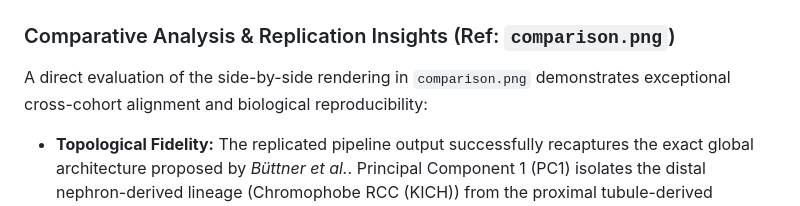
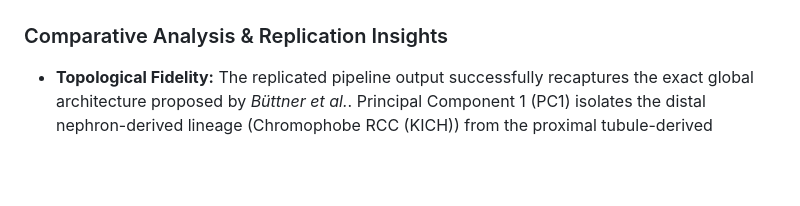
Before and after one commit to kandalkarankita/rcc-multicohort-target-safety, a Markdown page: README.md, the part around one of its changes. Rendered like a GitHub page; blank space fills up the shorter version.

Commit message:
Refine section headers in README.md
Updated section headers for clarity and removed unnecessary emojis.

```diff
--- a/README.md
+++ b/README.md
@@ -40,9 +40,7 @@ A core objective of this study was to evaluate the biological robustness of the
 | ![Büttner Fig 2A](report/publication_fig2a.png) | ![Replicated PCA](report/my_replicated_pca.png) |
 
 
-### Comparative Analysis & Replication Insights (Ref: `comparison.png`)
-
-A direct evaluation of the side-by-side rendering in `comparison.png` demonstrates exceptional cross-cohort alignment and biological reproducibility:
+### Comparative Analysis & Replication Insights
 
 * **Topological Fidelity:** The replicated pipeline output successfully recaptures the exact global architecture proposed by *Büttner et al.*. Principal Component 1 (PC1) isolates the distal nephron-derived lineage (Chromophobe RCC (KICH)) from the proximal tubule-derived malignancies (Clear Cell (KIRC) and Papillary (KIRP)), confirming the signature's strong lineage-discrimination properties.
 
```
Also changed, not shown: other parts of README.md (+2 -2 lines).
